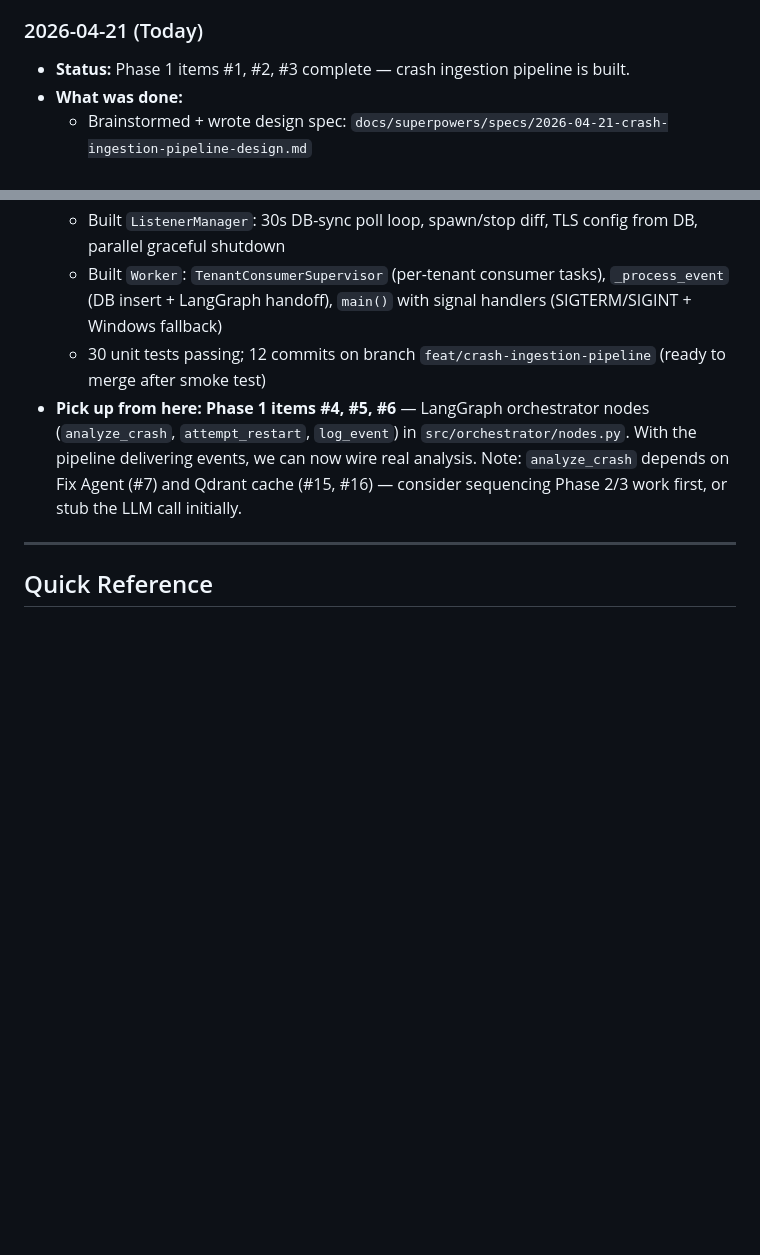
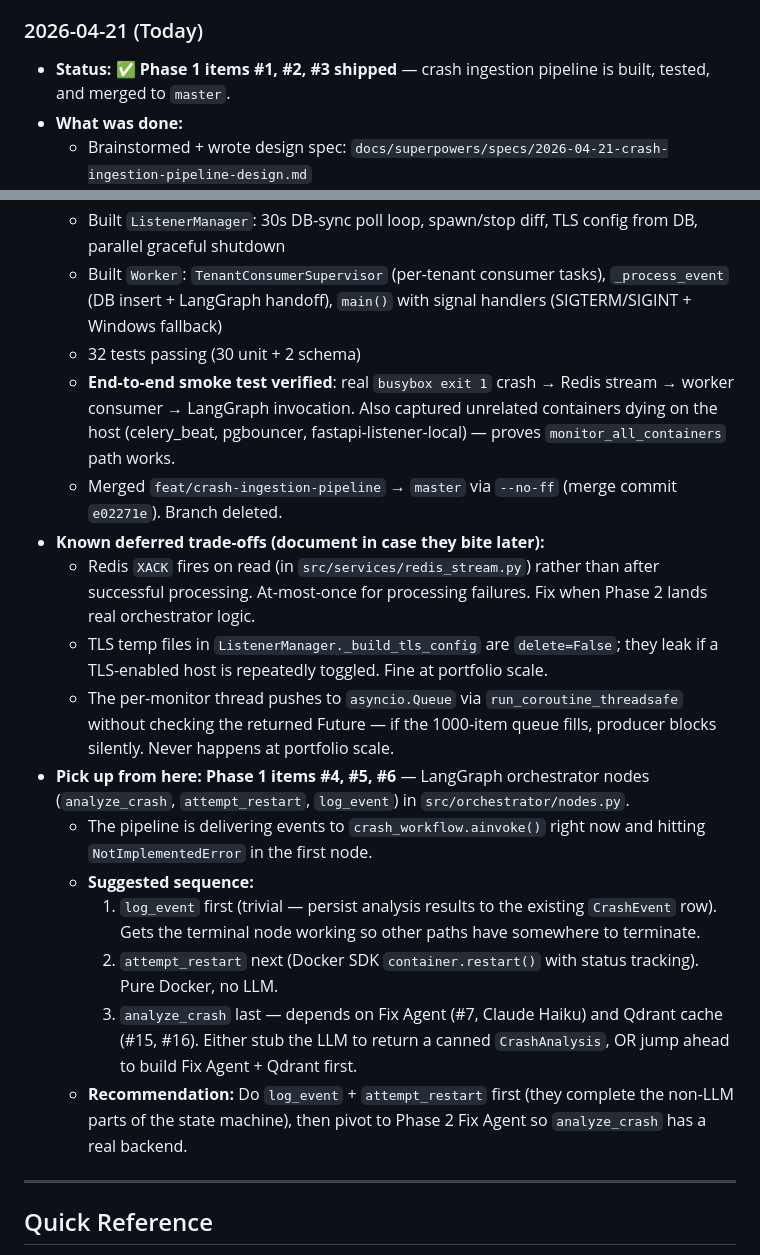
Before and after one commit to ashifhusainoo7/docker-sentinel, a Markdown page: work-tracking/PROGRESS.md, 2 parts joined by grey strips. GitHub-like rendering; blank space fills up the shorter version.

Commit message:
docs: update PROGRESS with merge status and tomorrow's pickup plan
Records the Phase 1 merge, documents three known deferred trade-offs
from the final code review, and lays out a suggested sequence for
Phase 1 items 4-6 (orchestrator nodes).

Co-Authored-By: Claude Opus 4.7 (1M context) <noreply@anthropic.com>

```diff
--- a/work-tracking/PROGRESS.md
+++ b/work-tracking/PROGRESS.md
@@ -106,7 +106,7 @@ Standalone agent for customer-hosted Docker environments.
 - **Pick up from here:** Start with **Phase 1, Item #1** — `src/listener/docker_monitor.py` (Docker event listener). This is the entry point of the entire crash pipeline.
 
 ### 2026-04-21 (Today)
-- **Status:** Phase 1 items #1, #2, #3 complete — crash ingestion pipeline is built.
+- **Status:** ✅ **Phase 1 items #1, #2, #3 shipped** — crash ingestion pipeline is built, tested, and merged to `master`.
 - **What was done:**
   - Brainstormed + wrote design spec: `docs/superpowers/specs/2026-04-21-crash-ingestion-pipeline-design.md`
   - Wrote 14-task implementation plan: `docs/superpowers/plans/2026-04-21-crash-ingestion-pipeline.md`
@@ -114,8 +114,20 @@ Standalone agent for customer-hosted Docker environments.
   - Built `DockerMonitor`: thread/async bridge, dedup (60s window), container filter, logs capture, exponential-backoff reconnect, DB status writes
   - Built `ListenerManager`: 30s DB-sync poll loop, spawn/stop diff, TLS config from DB, parallel graceful shutdown
   - Built `Worker`: `TenantConsumerSupervisor` (per-tenant consumer tasks), `_process_event` (DB insert + LangGraph handoff), `main()` with signal handlers (SIGTERM/SIGINT + Windows fallback)
-  - 30 unit tests passing; 12 commits on branch `feat/crash-ingestion-pipeline` (ready to merge after smoke test)
-- **Pick up from here:** **Phase 1 items #4, #5, #6** — LangGraph orchestrator nodes (`analyze_crash`, `attempt_restart`, `log_event`) in `src/orchestrator/nodes.py`. With the pipeline delivering events, we can now wire real analysis. Note: `analyze_crash` depends on Fix Agent (#7) and Qdrant cache (#15, #16) — consider sequencing Phase 2/3 work first, or stub the LLM call initially.
+  - 32 tests passing (30 unit + 2 schema)
+  - **End-to-end smoke test verified**: real `busybox exit 1` crash → Redis stream → worker consumer → LangGraph invocation. Also captured unrelated containers dying on the host (celery_beat, pgbouncer, fastapi-listener-local) — proves `monitor_all_containers` path works.
+  - Merged `feat/crash-ingestion-pipeline` → `master` via `--no-ff` (merge commit `e02271e`). Branch deleted.
+- **Known deferred trade-offs (document in case they bite later):**
+  - Redis `XACK` fires on read (in `src/services/redis_stream.py`) rather than after successful processing. At-most-once for processing failures. Fix when Phase 2 lands real orchestrator logic.
+  - TLS temp files in `ListenerManager._build_tls_config` are `delete=False`; they leak if a TLS-enabled host is repeatedly toggled. Fine at portfolio scale.
+  - The per-monitor thread pushes to `asyncio.Queue` via `run_coroutine_threadsafe` without checking the returned Future — if the 1000-item queue fills, producer blocks silently. Never happens at portfolio scale.
+- **Pick up from here:** **Phase 1 items #4, #5, #6** — LangGraph orchestrator nodes (`analyze_crash`, `attempt_restart`, `log_event`) in `src/orchestrator/nodes.py`.
+  - The pipeline is delivering events to `crash_workflow.ainvoke()` right now and hitting `NotImplementedError` in the first node.
+  - **Suggested sequence:**
+    1. `log_event` first (trivial — persist analysis results to the existing `CrashEvent` row). Gets the terminal node working so other paths have somewhere to terminate.
+    2. `attempt_restart` next (Docker SDK `container.restart()` with status tracking). Pure Docker, no LLM.
+    3. `analyze_crash` last — depends on Fix Agent (#7, Claude Haiku) and Qdrant cache (#15, #16). Either stub the LLM to return a canned `CrashAnalysis`, OR jump ahead to build Fix Agent + Qdrant first.
+  - **Recommendation:** Do `log_event` + `attempt_restart` first (they complete the non-LLM parts of the state machine), then pivot to Phase 2 Fix Agent so `analyze_crash` has a real backend.
 
 ---
 
```
